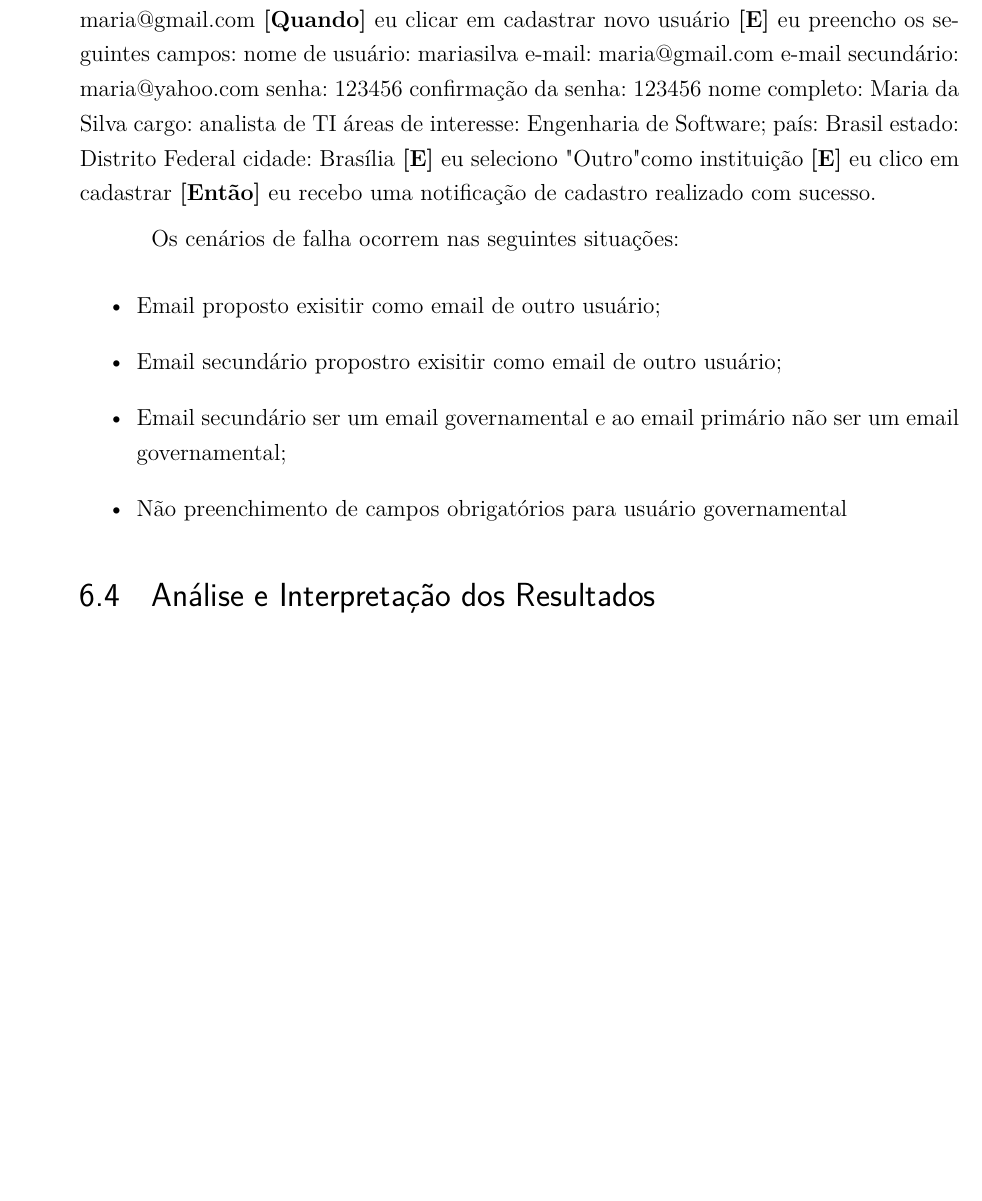
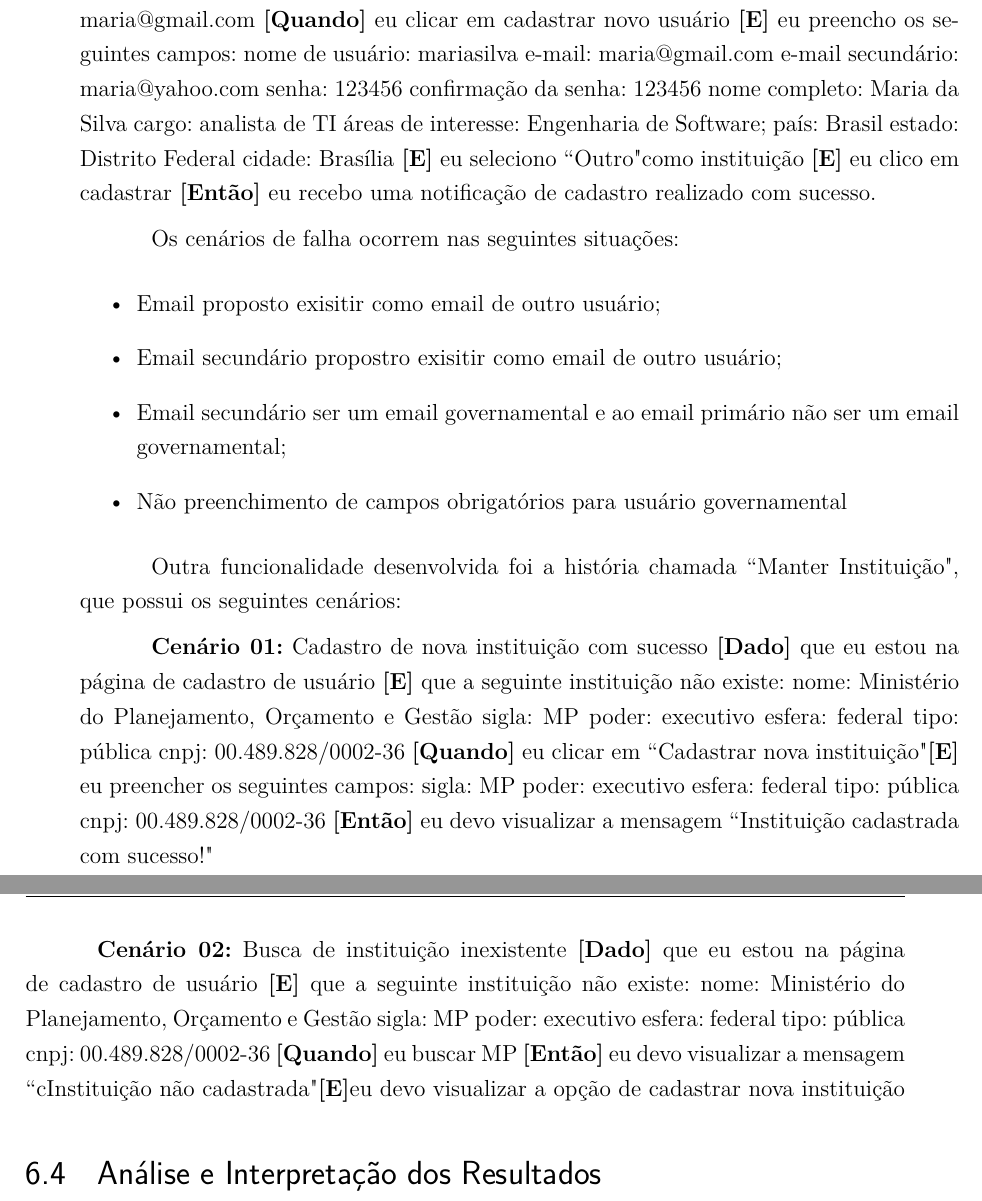
Before and after one commit to riurick/tcc_texto, a LaTeX thesis (tcc.tex, which reads capitulos/6-estudo_experimental.tex): part of page 65 of 84 before the commit and two parts of pages 65 and 66 of 84 after it, the two joined at a grey line, cut so that both start at the same text, the shorter picture padded with empty space. Compiled offline with pdfLaTeX.

Commit message:
update estudo_experimental

```diff
--- a/capitulos/6-estudo_experimental.tex
+++ b/capitulos/6-estudo_experimental.tex
@@ -189,7 +189,7 @@ diretamente por meio do uso de outras técnicas de pesquisa, como as observaçõ
 		  país: Brasil
 		  estado: Distrito Federal
 		  cidade: Brasília
-	\textbf{[E]} eu seleciono "Outro" como instituição
+	\textbf{[E]} eu seleciono ``Outro" como instituição
 	\textbf{[E]} eu clico em cadastrar
 	\textbf{[Então]} eu recebo uma notificação de cadastro realizado com sucesso.
 
@@ -203,7 +203,38 @@ diretamente por meio do uso de outras técnicas de pesquisa, como as observaçõ
 %Especificar as datas, as atividades realizadas.
 
 
+Outra funcionalidade desenvolvida foi a história chamada ``Manter Instituição", que possui os seguintes cenários:
 
+\textbf{Cenário 01:} Cadastro de nova instituição com sucesso
+\textbf{[Dado]} que eu estou na página de cadastro de usuário
+\textbf{[E]} que a seguinte instituição não existe:
+  	nome: Ministério do Planejamento, Orçamento e Gestão
+  	sigla: MP
+ 	poder: executivo
+ 	esfera: federal
+  	tipo: pública
+  	cnpj: 00.489.828/0002-36
+\textbf{[Quando]} eu clicar em ``Cadastrar nova instituição"
+\textbf{[E]} eu preencher os seguintes campos:
+  	sigla: MP
+  	poder: executivo
+  	esfera: federal
+  	tipo: pública
+  	cnpj: 00.489.828/0002-36
+\textbf{[Então]} eu devo visualizar a mensagem ``Instituição cadastrada com sucesso!"
+
+\textbf{Cenário 02:} Busca de instituição inexistente
+\textbf{[Dado]} que eu estou na página de cadastro de usuário
+\textbf{[E]} que a seguinte instituição não existe:
+  nome: Ministério do Planejamento, Orçamento e Gestão
+  sigla: MP
+  poder: executivo
+  esfera: federal
+  tipo: pública
+  cnpj: 00.489.828/0002-36
+\textbf{[Quando]} eu buscar MP
+\textbf{[Então]} eu devo visualizar a mensagem ``cInstituição não cadastrada"
+\textbf{[E]}eu devo visualizar a opção de cadastrar nova instituição
 
 
 \section{Análise e Interpretação dos Resultados}
```
